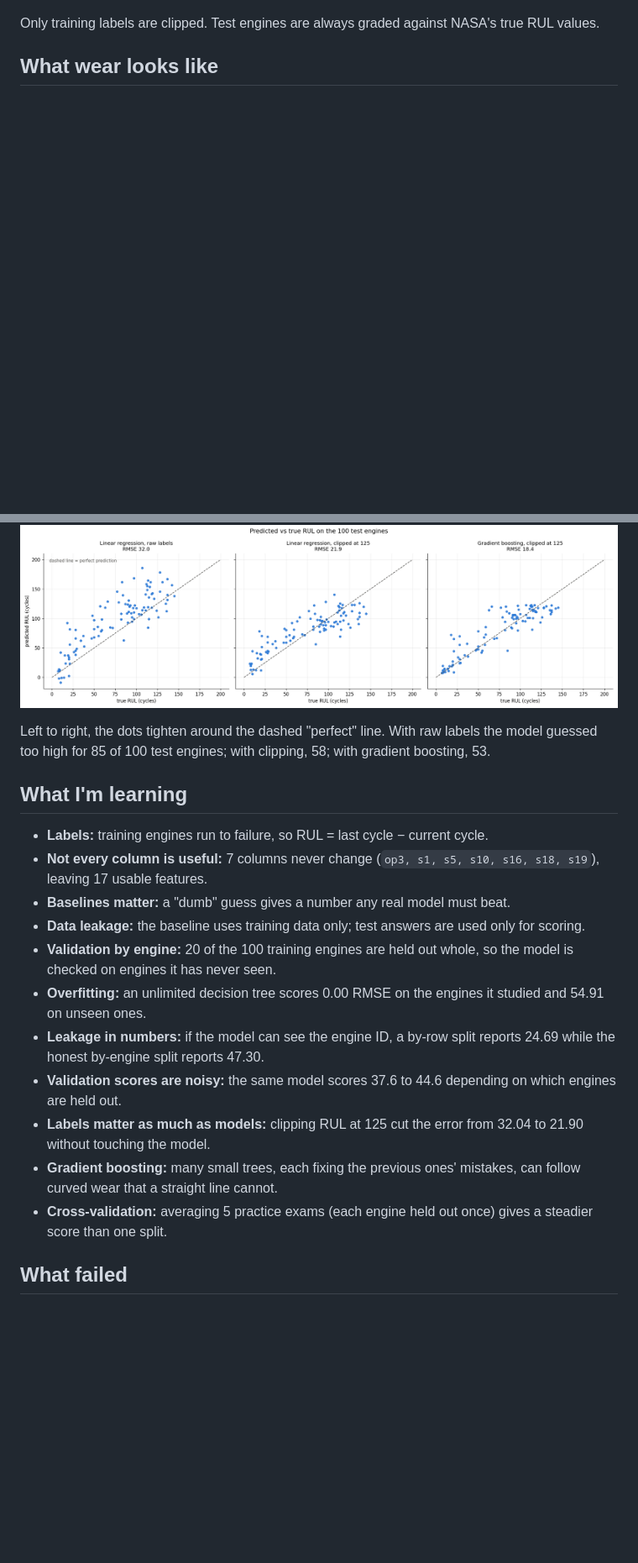
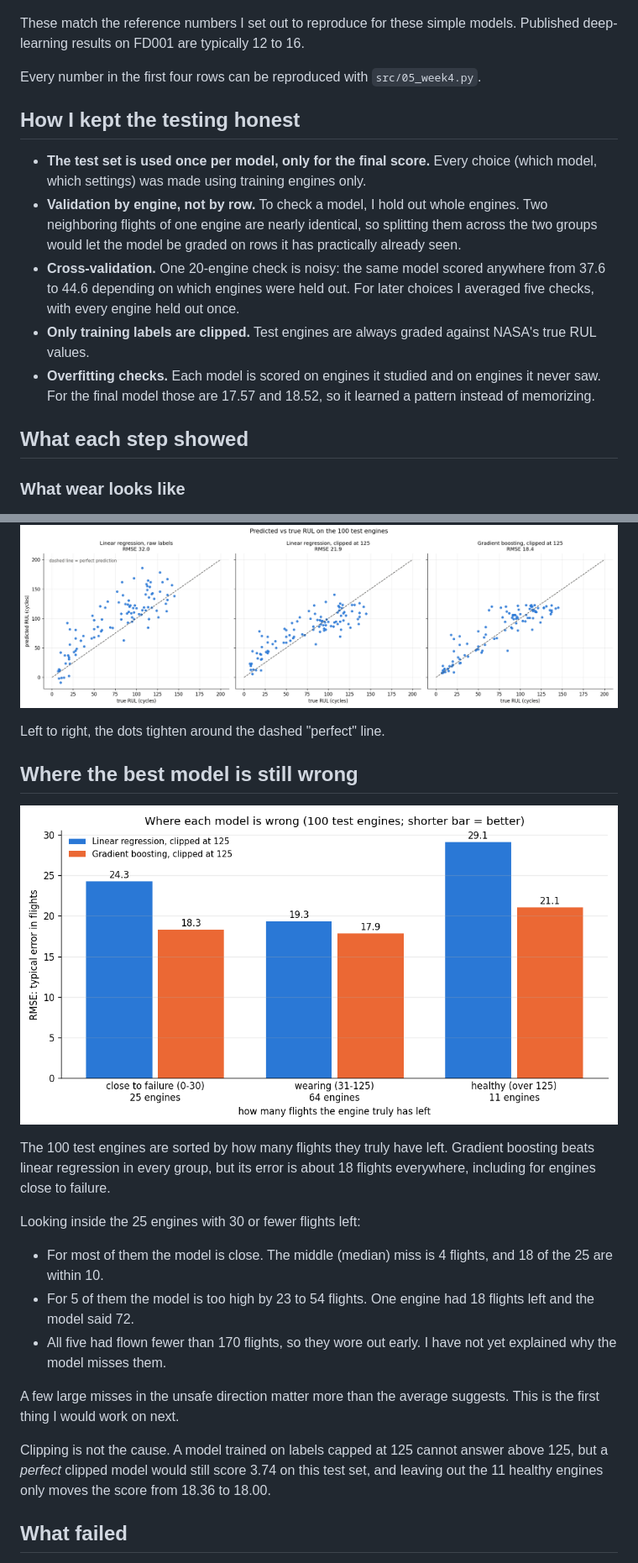
Before and after one commit to HolySmoresS/nasa-cmapss-rul, a Markdown page: README.md, 2 parts joined by grey strips. Shown at 84% size. Drawn GitHub-style; pictures changed too: figures/week4_error_by_stage.png (added); blank space fills up the shorter version.

```diff
--- a/README.md
+++ b/README.md
@@ -18,8 +29,19 @@ Scored on the last recorded cycle of each of the 100 FD001 test engines. RMSE =
 
 ![Bar chart of test RMSE for every model](figures/week3_scoreboard.png)
 
-Only training labels are clipped. Test engines are always graded against NASA's true RUL values.
+These match the reference numbers I set out to reproduce for these simple models. Published deep-learning results on FD001 are typically 12 to 16.
 
-## What wear looks like
+Every number in the first four rows can be reproduced with `src/05_week4.py`.
+
+## How I kept the testing honest
+- **The test set is used once per model, only for the final score.** Every choice (which model, which settings) was made using training engines only.
+- **Validation by engine, not by row.** To check a model, I hold out whole engines. Two neighboring flights of one engine are nearly identical, so splitting them across the two groups would let the model be graded on rows it has practically already seen.
+- **Cross-validation.** One 20-engine check is noisy: the same model scored anywhere from 37.6 to 44.6 depending on which engines were held out. For later choices I averaged five checks, with every engine held out once.
+- **Only training labels are clipped.** Test engines are always graded against NASA's true RUL values.
+- **Overfitting checks.** Each model is scored on engines it studied and on engines it never saw. For the final model those are 17.57 and 18.52, so it learned a pattern instead of memorizing.
+
+## What each step showed
+
+### What wear looks like
 ![Six sensors for three engines, plotted against cycles until failure](figures/week1_sensors.png)
 
@@ -37,19 +59,21 @@ A healthy engine's sensors look the same at 300 flights left as at 150. Clipping
 
 ![Predicted vs true RUL for three models](figures/week3_predicted_vs_true.png)
 
-Left to right, the dots tighten around the dashed "perfect" line. With raw labels the model guessed too high for 85 of 100 test engines; with clipping, 58; with gradient boosting, 53.
+Left to right, the dots tighten around the dashed "perfect" line.
 
-## What I'm learning
-- **Labels:** training engines run to failure, so RUL = last cycle − current cycle.
-- **Not every column is useful:** 7 columns never change (`op3, s1, s5, s10, s16, s18, s19`), leaving 17 usable features.
-- **Baselines matter:** a "dumb" guess gives a number any real model must beat.
-- **Data leakage:** the baseline uses training data only; test answers are used only for scoring.
-- **Validation by engine:** 20 of the 100 training engines are held out whole, so the model is checked on engines it has never seen.
-- **Overfitting:** an unlimited decision tree scores 0.00 RMSE on the engines it studied and 54.91 on unseen ones.
-- **Leakage in numbers:** if the model can see the engine ID, a by-row split reports 24.69 while the honest by-engine split reports 47.30.
-- **Validation scores are noisy:** the same model scores 37.6 to 44.6 depending on which engines are held out.
-- **Labels matter as much as models:** clipping RUL at 125 cut the error from 32.04 to 21.90 without touching the model.
-- **Gradient boosting:** many small trees, each fixing the previous ones' mistakes, can follow curved wear that a straight line cannot.
-- **Cross-validation:** averaging 5 practice exams (each engine held out once) gives a steadier score than one split.
+## Where the best model is still wrong
+![RMSE by stage of life for two models](figures/week4_error_by_stage.png)
+
+The 100 test engines are sorted by how many flights they truly have left. Gradient boosting beats linear regression in every group, but its error is about 18 flights everywhere, including for engines close to failure.
+
+Looking inside the 25 engines with 30 or fewer flights left:
+
+- For most of them the model is close. The middle (median) miss is 4 flights, and 18 of the 25 are within 10.
+- For 5 of them the model is too high by 23 to 54 flights. One engine had 18 flights left and the model said 72.
+- All five had flown fewer than 170 flights, so they wore out early. I have not yet explained why the model misses them.
+
+A few large misses in the unsafe direction matter more than the average suggests. This is the first thing I would work on next.
+
+Clipping is not the cause. A model trained on labels capped at 125 cannot answer above 125, but a *perfect* clipped model would still score 3.74 on this test set, and leaving out the 11 healthy engines only moves the score from 18.36 to 18.00.
 
 ## What failed
```
Also changed, not shown: other parts of README.md (+52 -27 lines), LOG.md (+1 -0 lines), 3 other files.
